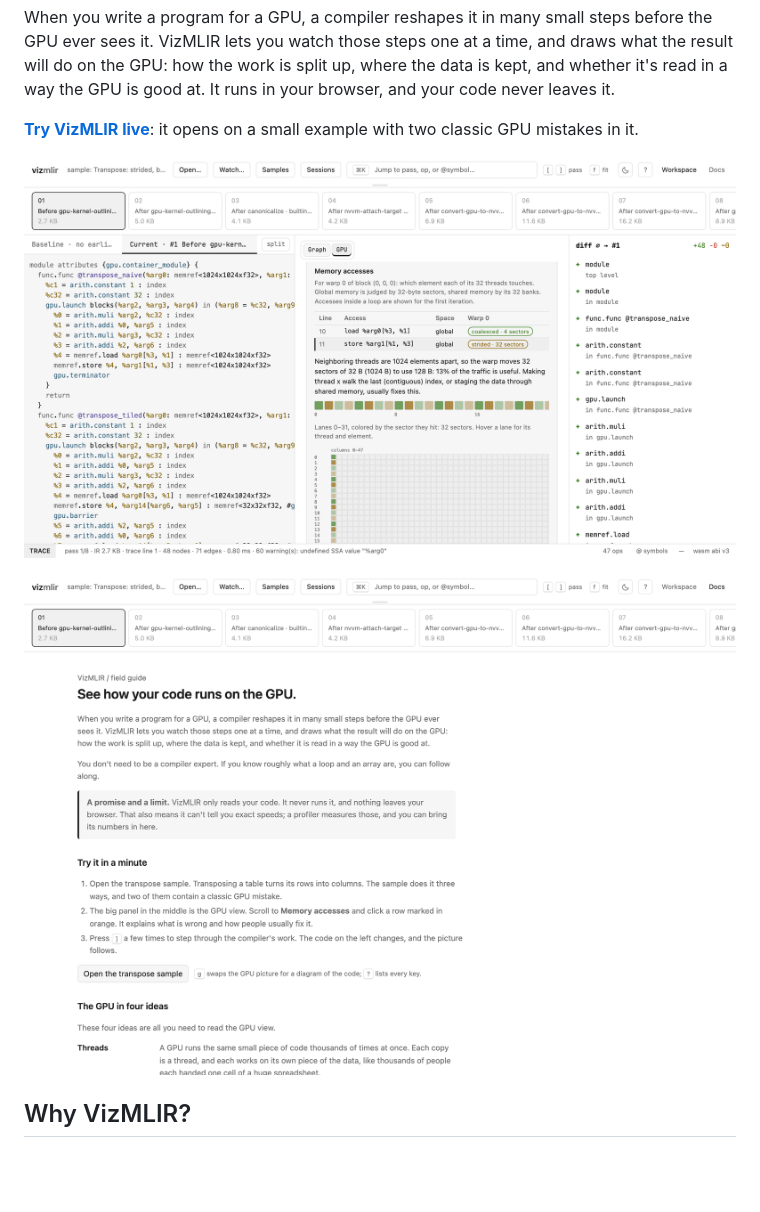
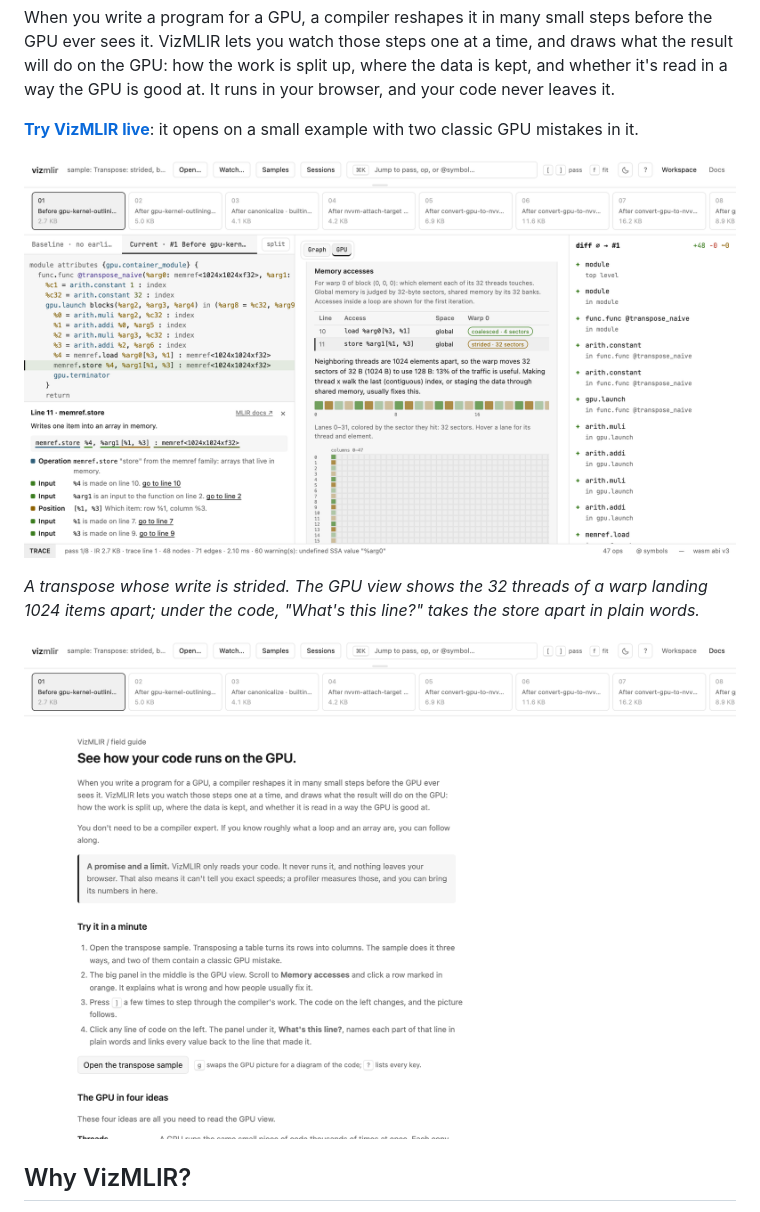
Before and after one commit to joepothiboot/vizmlir, a Markdown page: README.md, the part around the change. GitHub-like rendering; pictures changed too: public/demo/vizmlir-docs.png, public/demo/vizmlir-workspace.png; blank space fills up the shorter version.

Commit message:
Retake README screenshots with the line explainer
The workspace shot now shows the transpose sample's strided write in the
GPU view with "What's this line?" explaining the store under the code,
and the docs shot shows the four-step tour. The README describes the
workspace shot in a caption.

Co-Authored-By: Claude Opus 5.5 <noreply@anthropic.com>

```diff
--- a/README.md
+++ b/README.md
@@ -8,7 +8,9 @@ When you write a program for a GPU, a compiler reshapes it in many small steps b
 
 **[Try VizMLIR live](https://joepothiboot.github.io/vizmlir/)**: it opens on a small example with two classic GPU mistakes in it.
 
-![VizMLIR showing a transpose kernel whose writes are strided](public/demo/vizmlir-workspace.png)
+![VizMLIR showing a transpose kernel: the GPU view flags a strided write, and "What's this line?" explains the store in plain words](public/demo/vizmlir-workspace.png)
+
+_A transpose whose write is strided. The GPU view shows the 32 threads of a warp landing 1024 items apart; under the code, "What's this line?" takes the store apart in plain words._
 
 ![VizMLIR field guide](public/demo/vizmlir-docs.png)
 
```
